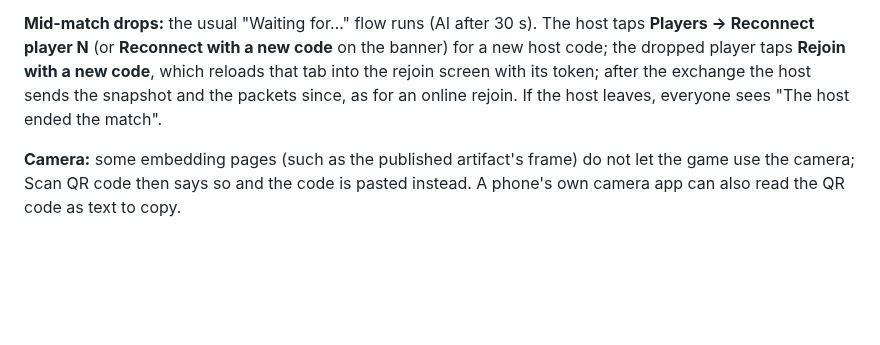
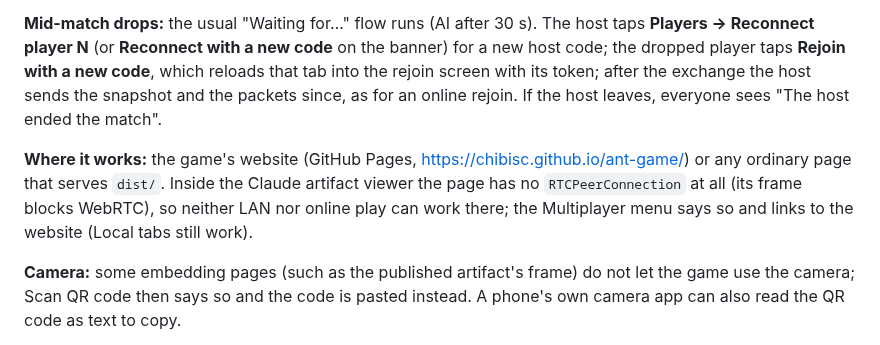
Before and after one commit to ChibisC/WIP, a Markdown page: docs/multiplayer.md, the part around the change. Rendered like a GitHub page; blank space fills up the shorter version.

```diff
--- a/docs/multiplayer.md
+++ b/docs/multiplayer.md
@@ -200,6 +200,8 @@ For 2–4 devices on one Wi-Fi or network with no internet, no PeerJS, no STUN a
 
 **Mid-match drops:** the usual "Waiting for…" flow runs (AI after 30 s). The host taps **Players → Reconnect player N** (or **Reconnect with a new code** on the banner) for a new host code; the dropped player taps **Rejoin with a new code**, which reloads that tab into the rejoin screen with its token; after the exchange the host sends the snapshot and the packets since, as for an online rejoin. If the host leaves, everyone sees "The host ended the match".
 
+**Where it works:** the game's website (GitHub Pages, https://chibisc.github.io/ant-game/) or any ordinary page that serves `dist/`. Inside the Claude artifact viewer the page has no `RTCPeerConnection` at all (its frame blocks WebRTC), so neither LAN nor online play can work there; the Multiplayer menu says so and links to the website (Local tabs still work).
+
 **Camera:** some embedding pages (such as the published artifact's frame) do not let the game use the camera; Scan QR code then says so and the code is pasted instead. A phone's own camera app can also read the QR code as text to copy.
 
 **No outside servers:** `LAN_RTC_CONFIG` is a frozen `{ iceServers: [] }`; entering LAN mode also wraps `RTCPeerConnection` to log any connection made with ICE servers. The QR encoder and decoder are npm packages compiled into the build. The page must be loaded first (the artifact, or a local copy of `dist/` served on the network); then LAN play needs no internet. Google Fonts are cosmetic.
```
Also changed, not shown: docs/multiplayer/lan-lobby-four.png (added), 6 other files.
